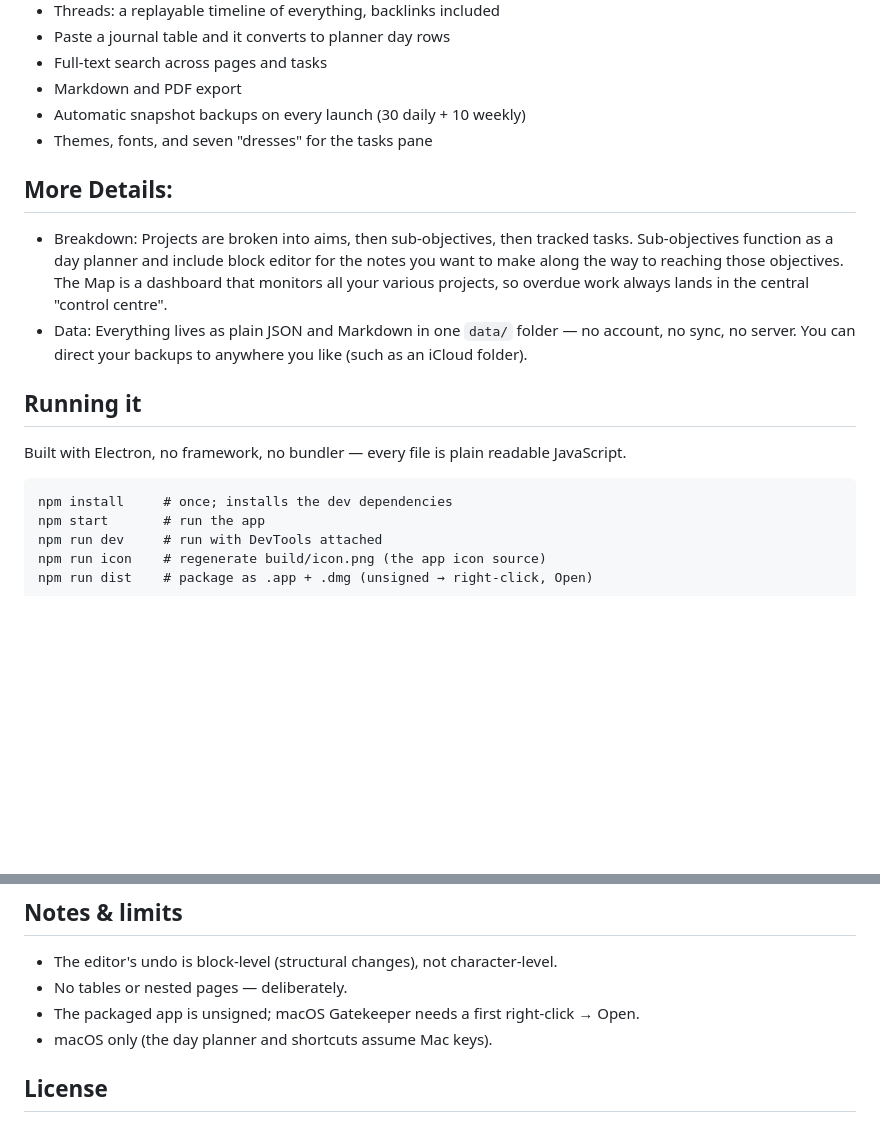
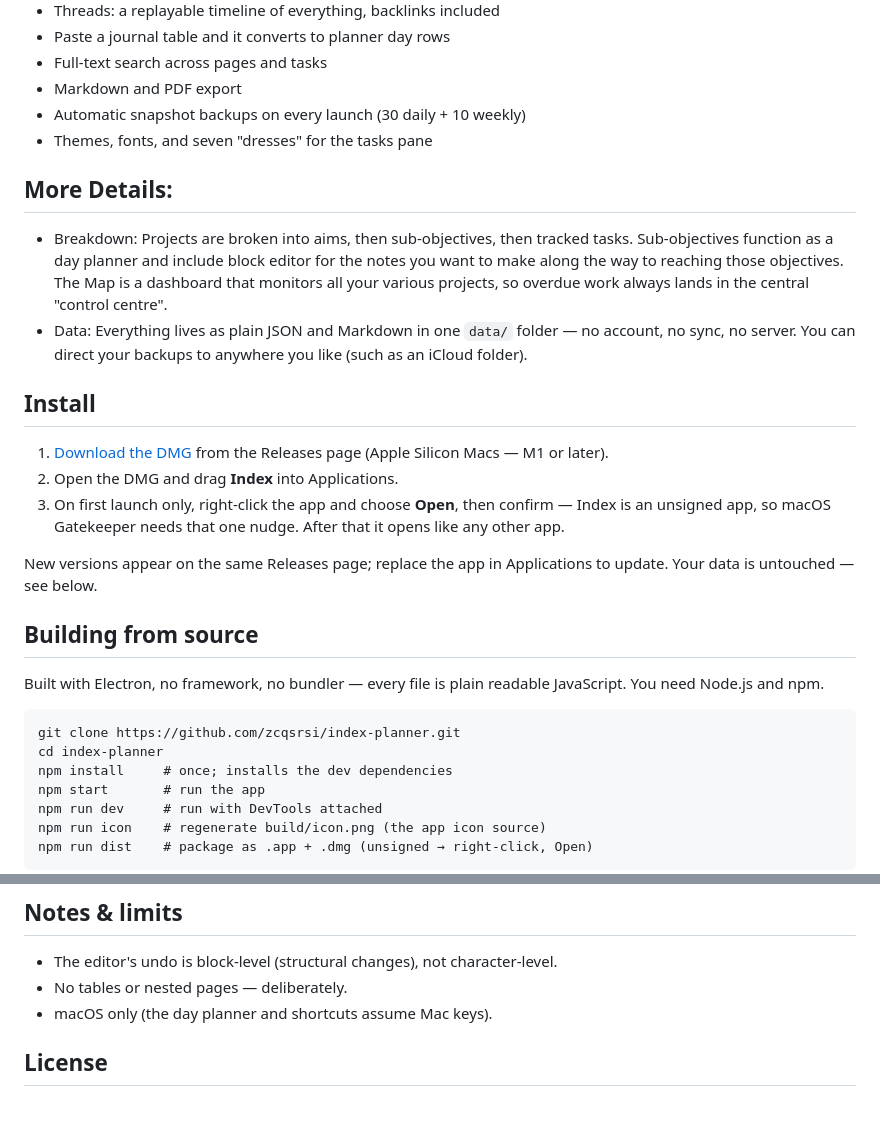
Before and after one commit to zcqsrsi/index-planner, a Markdown page: README.md, 2 parts joined by grey strips. Drawn GitHub-style; blank space fills up the shorter version.

Commit message:
README: lead with the DMG install path; demote source build
Co-Authored-By: GLM 5.3 (via Claude Code) <noreply@z.ai>

````diff
--- a/README.md
+++ b/README.md
@@ -17,7 +17,6 @@ The focal point is a floating ring that tracks your projects, allowing you to ge
 - Automatic snapshot backups on every launch (30 daily + 10 weekly)
 - Themes, fonts, and seven "dresses" for the tasks pane
 
-
 ## More Details:
 
 - Breakdown:
@@ -26,14 +25,26 @@ Projects are broken into aims, then sub-objectives, then tracked tasks. Sub-obje
 Everything lives as plain JSON and Markdown
 in one `data/` folder — no account, no sync, no server. You can direct your backups to anywhere you like (such as an iCloud folder).
 
+## Install
 
+1. [Download the DMG](https://github.com/zcqsrsi/index-planner/releases/latest)
+   from the Releases page (Apple Silicon Macs — M1 or later).
+2. Open the DMG and drag **Index** into Applications.
+3. On first launch only, right-click the app and choose **Open**, then
+   confirm — Index is an unsigned app, so macOS Gatekeeper needs that one
+   nudge. After that it opens like any other app.
 
-## Running it
+New versions appear on the same Releases page; replace the app in
+Applications to update. Your data is untouched — see below.
+
+## Building from source
 
 Built with Electron, no framework, no bundler — every file is plain readable
-JavaScript.
+JavaScript. You need Node.js and npm.
 
 ```
+git clone https://github.com/zcqsrsi/index-planner.git
+cd index-planner
 npm install     # once; installs the dev dependencies
 npm start       # run the app
 npm run dev     # run with DevTools attached
@@ -85,8 +96,6 @@ snapshots off the machine when the network allows.
 
 - The editor's undo is block-level (structural changes), not character-level.
 - No tables or nested pages — deliberately.
-- The packaged app is unsigned; macOS Gatekeeper needs a first
-  right-click → Open.
 - macOS only (the day planner and shortcuts assume Mac keys).
 
 ## License
````
